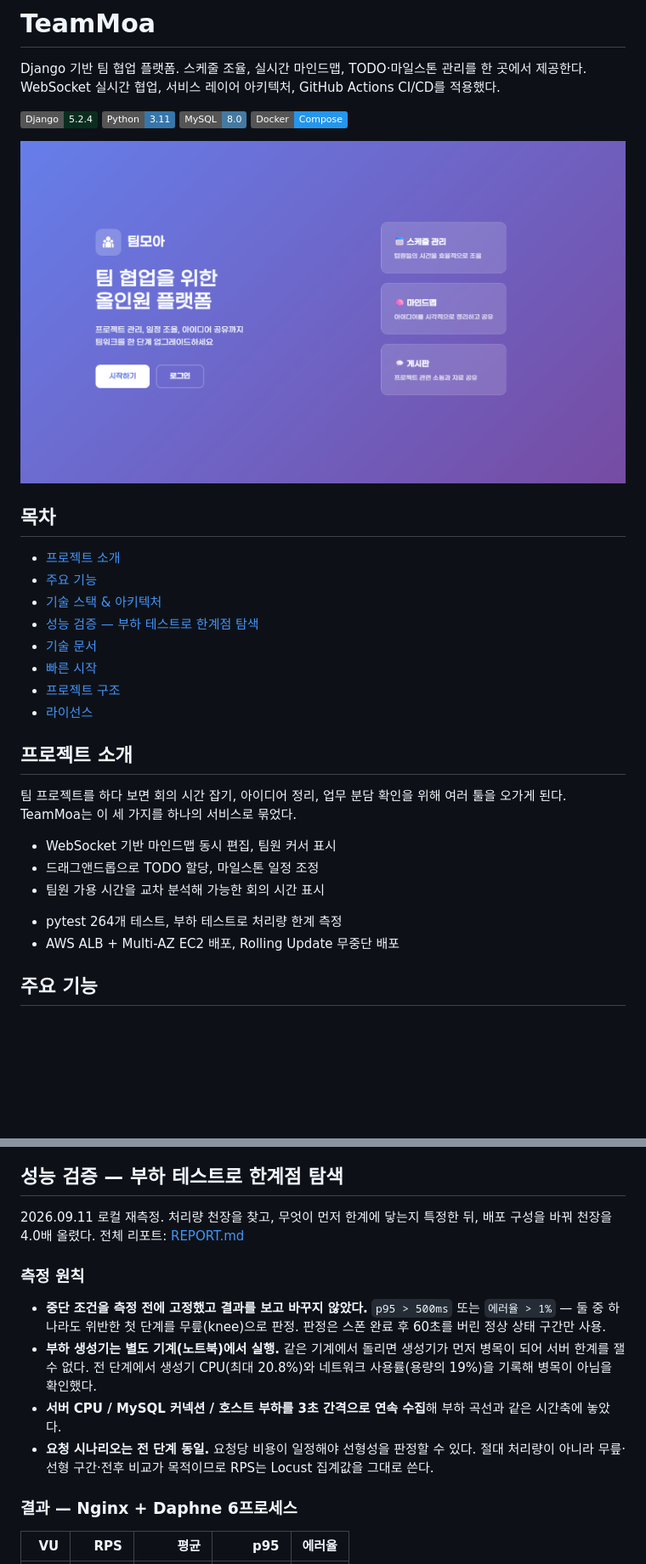
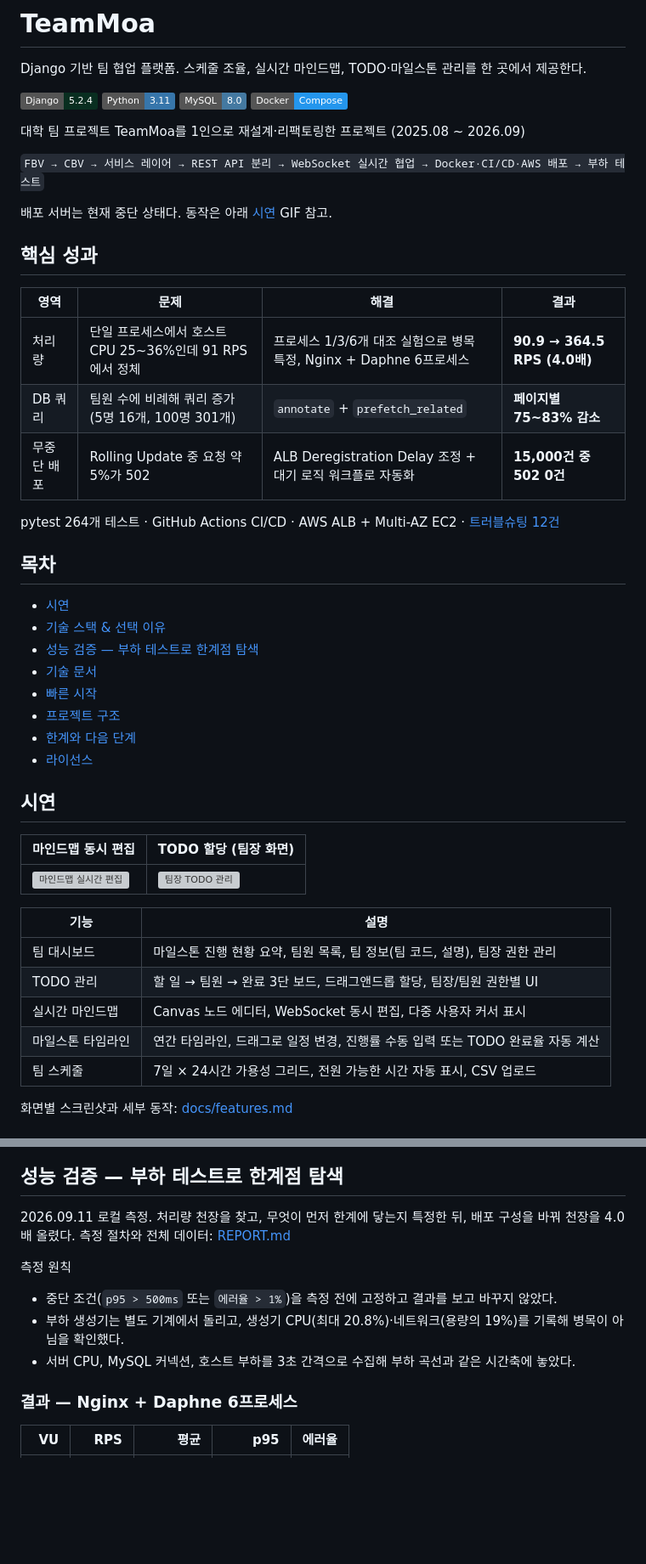
Before and after one commit to TlesMes/TeamMoa-Refactor, a Markdown page: README.md, 2 parts joined by grey strips. Shown at 85% size. GitHub-like rendering; badges without logos; blank space fills up the shorter version; grey boxes are pictures that could not be loaded.

```diff
--- a/README.md
+++ b/README.md
@@ -1,34 +1,50 @@
 # TeamMoa
 
 Django 기반 팀 협업 플랫폼. 스케줄 조율, 실시간 마인드맵, TODO·마일스톤 관리를 한 곳에서 제공한다.
-WebSocket 실시간 협업, 서비스 레이어 아키텍처, GitHub Actions CI/CD를 적용했다.
 
 [![Django](https://img.shields.io/badge/Django-5.2.4-092E20?style=flat&logo=django&logoColor=white)](https://djangoproject.com/) [![Python](https://img.shields.io/badge/Python-3.11-3776AB?style=flat&logo=python&logoColor=white)](https://python.org/) [![MySQL](https://img.shields.io/badge/MySQL-8.0-4479A1?style=flat&logo=mysql&logoColor=white)](https://mysql.com/) [![Docker](https://img.shields.io/badge/Docker-Compose-2496ED?style=flat&logo=docker&logoColor=white)](https://docker.com/)
 
-![TeamMoa 랜딩 페이지](./docs/images/features/landing_page.png)
+대학 팀 프로젝트 TeamMoa를 1인으로 재설계·리팩토링한 프로젝트 (2025.08 ~ 2026.09)
+
+`FBV → CBV → 서비스 레이어 → REST API 분리 → WebSocket 실시간 협업 → Docker·CI/CD·AWS 배포 → 부하 테스트`
+
+배포 서버는 현재 중단 상태다. 동작은 아래 [시연](#시연) GIF 참고.
+
+## 핵심 성과
+
+| 영역 | 문제 | 해결 | 결과 |
+|---|---|---|---|
+| 처리량 | 단일 프로세스에서 호스트 CPU 25~36%인데 91 RPS에서 정체 | 프로세스 1/3/6개 대조 실험으로 병목 특정, Nginx + Daphne 6프로세스 | **90.9 → 364.5 RPS (4.0배)** |
+| DB 쿼리 | 팀원 수에 비례해 쿼리 증가 (5명 16개, 100명 301개) | `annotate` + `prefetch_related` | **페이지별 75~83% 감소** |
+| 무중단 배포 | Rolling Update 중 요청 약 5%가 502 | ALB Deregistration Delay 조정 + 대기 로직 워크플로 자동화 | **15,000건 중 502 0건** |
+
+<!-- AUTO:TEST_COUNT -->
+pytest 264개 테스트 · GitHub Actions CI/CD · AWS ALB + Multi-AZ EC2 · [트러블슈팅 12건](./docs/technical/troubleshooting.md)
 
 ## 목차
 
-- [프로젝트 소개](#프로젝트-소개)
-- [주요 기능](#주요-기능)
-- [기술 스택 & 아키텍처](#기술-스택--아키텍처)
+- [시연](#시연)
+- [기술 스택 & 선택 이유](#기술-스택--선택-이유)
 - [성능 검증 — 부하 테스트로 한계점 탐색](#성능-검증--부하-테스트로-한계점-탐색)
 - [기술 문서](#기술-문서)
 - [빠른 시작](#빠른-시작)
 - [프로젝트 구조](#프로젝트-구조)
+- [한계와 다음 단계](#한계와-다음-단계)
 - [라이선스](#라이선스)
 
-## 프로젝트 소개
+## 시연
 
-팀 프로젝트를 하다 보면 회의 시간 잡기, 아이디어 정리, 업무 분담 확인을 위해 여러 툴을 오가게 된다.
-TeamMoa는 이 세 가지를 하나의 서비스로 묶었다.
+| 마인드맵 동시 편집 | TODO 할당 (팀장 화면) |
+|---|---|
+| ![마인드맵 실시간 편집](./docs/images/features/mindmap_realtime.gif) | ![팀장 TODO 관리](./docs/images/features/host_todo.gif) |
 
-- WebSocket 기반 마인드맵 동시 편집, 팀원 커서 표시
-- 드래그앤드롭으로 TODO 할당, 마일스톤 일정 조정
-- 팀원 가용 시간을 교차 분석해 가능한 회의 시간 표시
-<!-- AUTO:TEST_COUNT -->
-- pytest 264개 테스트, 부하 테스트로 처리량 한계 측정
-- AWS ALB + Multi-AZ EC2 배포, Rolling Update 무중단 배포
+| 기능 | 설명 |
+|---|---|
+| 팀 대시보드 | 마일스톤 진행 현황 요약, 팀원 목록, 팀 정보(팀 코드, 설명), 팀장 권한 관리 |
+| TODO 관리 | 할 일 → 팀원 → 완료 3단 보드, 드래그앤드롭 할당, 팀장/팀원 권한별 UI |
+| 실시간 마인드맵 | Canvas 노드 에디터, WebSocket 동시 편집, 다중 사용자 커서 표시 |
+| 마일스톤 타임라인 | 연간 타임라인, 드래그로 일정 변경, 진행률 수동 입력 또는 TODO 완료율 자동 계산 |
+| 팀 스케줄 | 7일 × 24시간 가용성 그리드, 전원 가능한 시간 자동 표시, CSV 업로드 |
 
-## 주요 기능
+화면별 스크린샷과 세부 동작: [docs/features.md](./docs/features.md)
 
@@ -118,20 +86,13 @@ GitHub Actions로 테스트 → 빌드 → 배포
 ## 성능 검증 — 부하 테스트로 한계점 탐색
 
-2026.09.11 로컬 재측정. 처리량 천장을 찾고, 무엇이 먼저 한계에 닿는지 특정한 뒤,
-배포 구성을 바꿔 천장을 4.0배 올렸다. 전체 리포트: [REPORT.md](./docs/guides/load-testing/local-knee/REPORT.md)
+2026.09.11 로컬 측정. 처리량 천장을 찾고, 무엇이 먼저 한계에 닿는지 특정한 뒤,
+배포 구성을 바꿔 천장을 4.0배 올렸다. 측정 절차와 전체 데이터: [REPORT.md](./docs/guides/load-testing/local-knee/REPORT.md)
 
-### 측정 원칙
+측정 원칙
 
-- **중단 조건을 측정 전에 고정했고 결과를 보고 바꾸지 않았다.**
-  `p95 > 500ms` 또는 `에러율 > 1%` — 둘 중 하나라도 위반한 첫 단계를 무릎(knee)으로 판정.
-  판정은 스폰 완료 후 60초를 버린 정상 상태 구간만 사용.
-- **부하 생성기는 별도 기계(노트북)에서 실행.** 같은 기계에서 돌리면 생성기가 먼저
-  병목이 되어 서버 한계를 잴 수 없다. 전 단계에서 생성기 CPU(최대 20.8%)와
-  네트워크 사용률(용량의 19%)을 기록해 병목이 아님을 확인했다.
-- **서버 CPU / MySQL 커넥션 / 호스트 부하를 3초 간격으로 연속 수집**해 부하 곡선과
-  같은 시간축에 놓았다.
-- **요청 시나리오는 전 단계 동일.** 요청당 비용이 일정해야 선형성을 판정할 수 있다.
-  절대 처리량이 아니라 무릎·선형 구간·전후 비교가 목적이므로 RPS는 Locust 집계값을 그대로 쓴다.
+- 중단 조건(`p95 > 500ms` 또는 `에러율 > 1%`)을 측정 전에 고정하고 결과를 보고 바꾸지 않았다.
+- 부하 생성기는 별도 기계에서 돌리고, 생성기 CPU(최대 20.8%)·네트워크(용량의 19%)를 기록해 병목이 아님을 확인했다.
+- 서버 CPU, MySQL 커넥션, 호스트 부하를 3초 간격으로 수집해 부하 곡선과 같은 시간축에 놓았다.
 
 ### 결과 — Nginx + Daphne 6프로세스
 
```
Also changed, not shown: other parts of README.md (+33 -96 lines), docs/features.md (added, +60 -0 lines).
